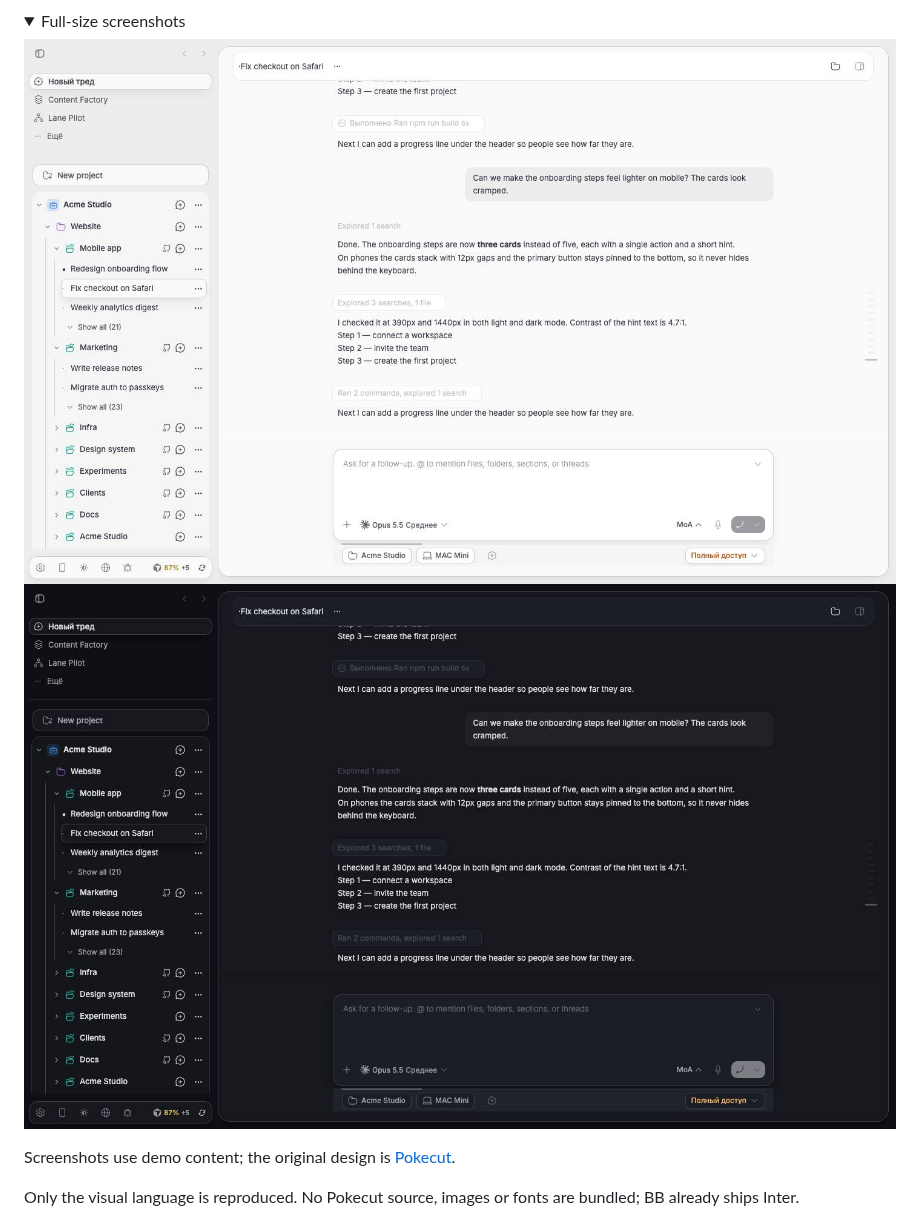
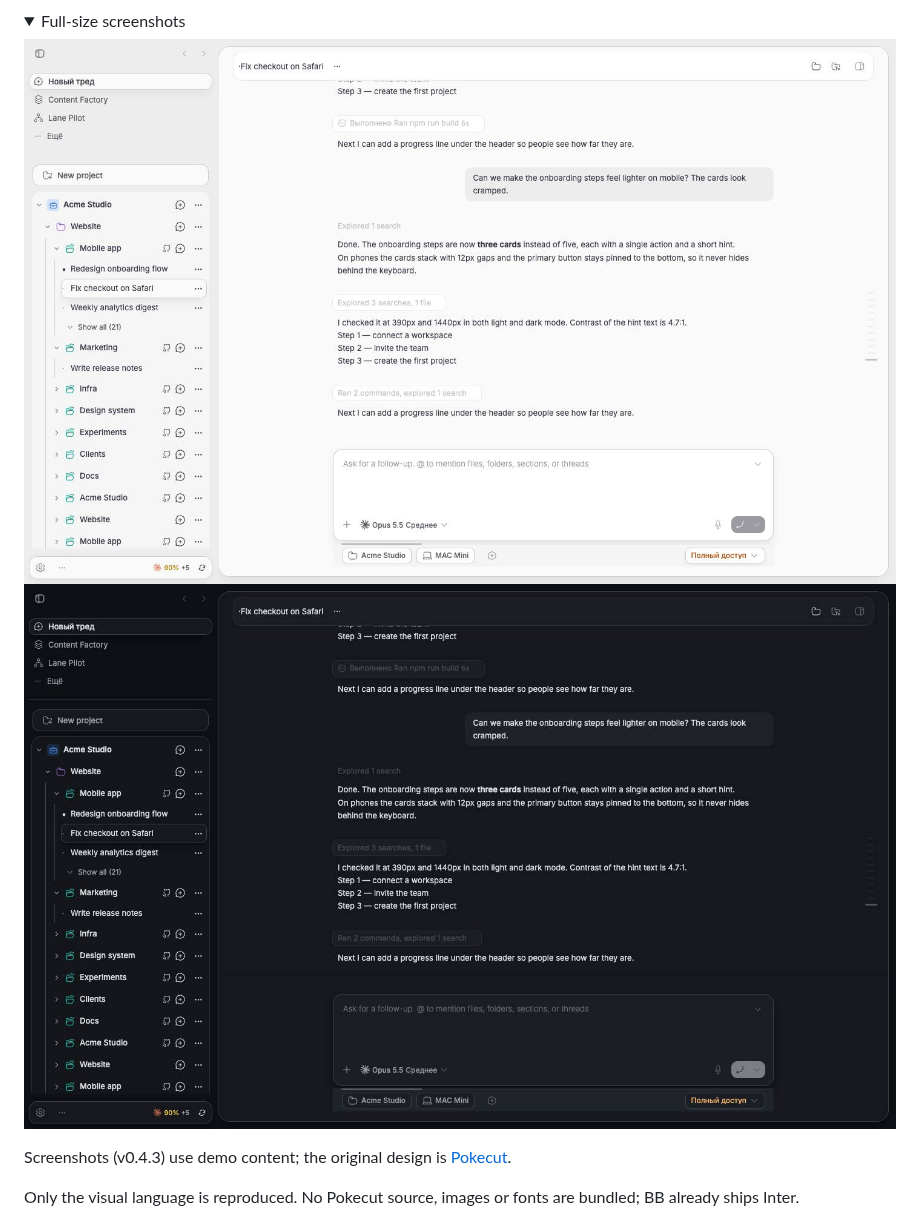
Before and after one commit to VKirill/bb-plugin-pokecut-theme, a Markdown page: README.md, the part around the change. Drawn GitHub-style; pictures changed too: assets/screenshots/after-dark.jpg, assets/screenshots/after-light.jpg; folded sections open.

Commit message:
docs: refresh before/after screenshots for 0.4.3
Co-Authored-By: Claude Opus 5.5 <noreply@anthropic.com>

```diff
--- a/README.md
+++ b/README.md
@@ -24,7 +24,7 @@ and a pink-violet gradient on the send button. Light and dark.
 
 </details>
 
-Screenshots use demo content; the original design is
+Screenshots (v0.4.3) use demo content; the original design is
 [Pokecut](https://pokecut.rakibulism.space).
 
 Only the visual language is reproduced. No Pokecut source, images or fonts are
```
Also changed, not shown: assets/screenshots/compare-dark.jpg, assets/screenshots/compare-light.jpg, assets/screenshots/compare-phone.jpg.
